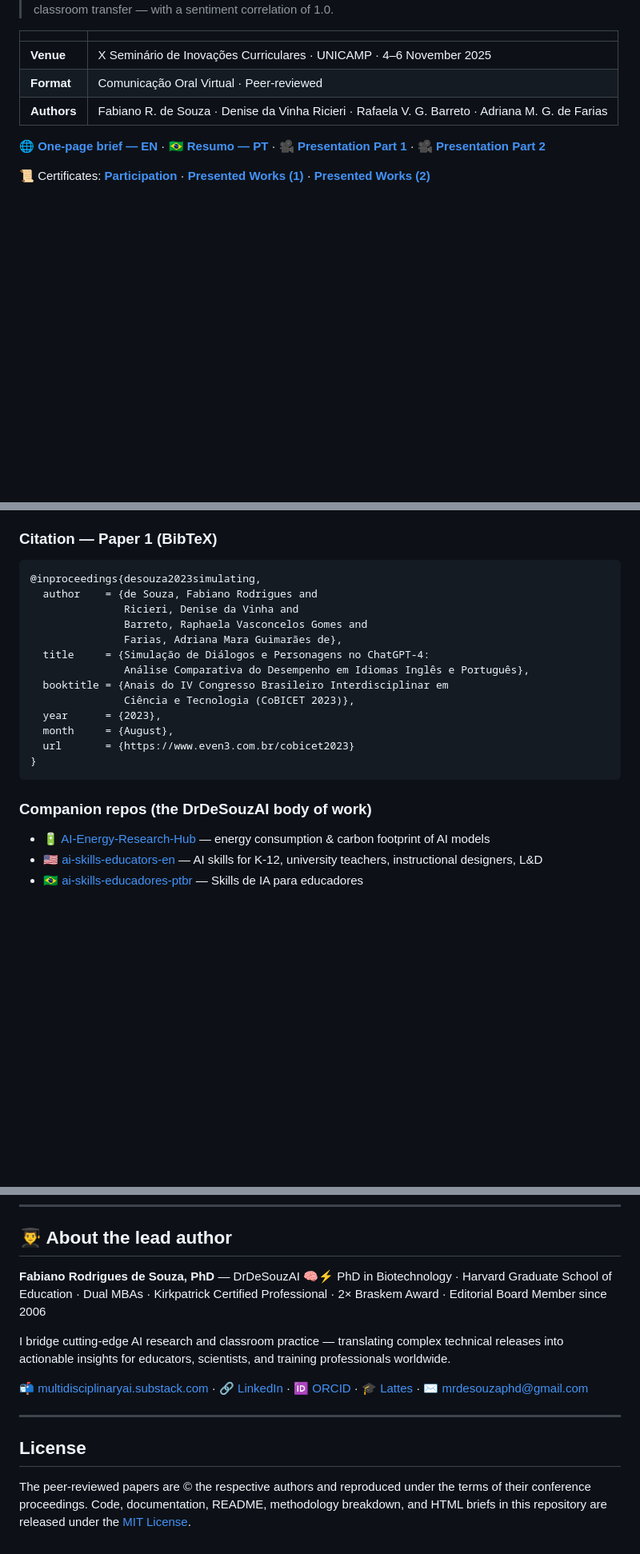
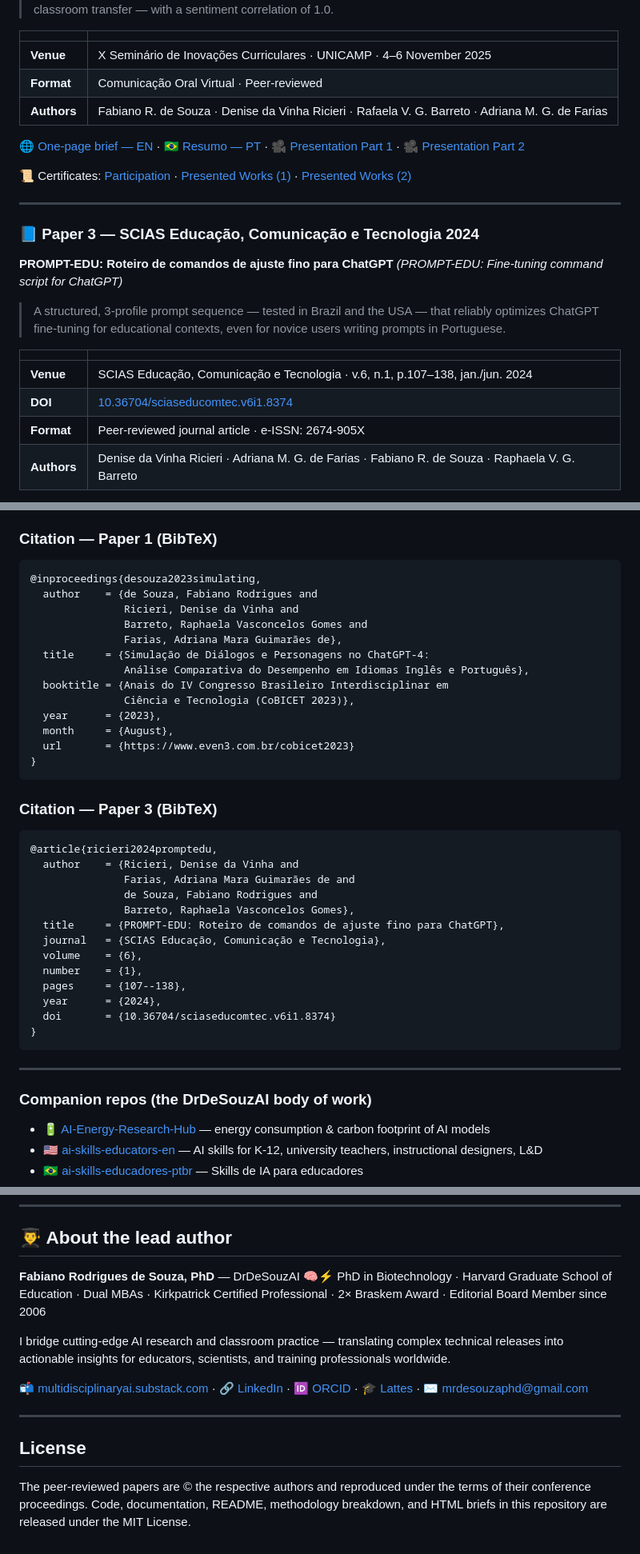
Before and after one commit to mrdesouzaphd-cmyk/Multilingual-LLM-Research-Hub, a Markdown page: README.md, 3 parts joined by grey strips. Shown at 80% size. Drawn GitHub-style; blank space fills up the shorter version.

````diff
--- a/README.md
+++ b/README.md
@@ -37,6 +43,23 @@
 | **Format** | Comunicação Oral Virtual · Peer-reviewed |
 | **Authors** | Fabiano R. de Souza · Denise da Vinha Ricieri · Rafaela V. G. Barreto · Adriana M. G. de Farias |
 
-🌐 **[One-page brief — EN](https://mrdesouzaphd-cmyk.github.io/Multilingual-LLM-Research-Hub/emo-ai.html)** · 🇧🇷 **[Resumo — PT](https://mrdesouzaphd-cmyk.github.io/Multilingual-LLM-Research-Hub/emo-ai-pt.html)** · 🎥 **[Presentation Part 1](https://www.youtube.com/watch?v=NWPI6LjiSiM&t=102s)** · 🎥 **[Presentation Part 2](https://www.youtube.com/watch?v=_ulw3WDSQYs&t=57s)**
+🌐 [One-page brief — EN](https://mrdesouzaphd-cmyk.github.io/Multilingual-LLM-Research-Hub/emo-ai.html) · 🇧🇷 [Resumo — PT](https://mrdesouzaphd-cmyk.github.io/Multilingual-LLM-Research-Hub/emo-ai-pt.html) · 🎥 [Presentation Part 1](https://www.youtube.com/watch?v=NWPI6LjiSiM&t=102s) · 🎥 [Presentation Part 2](https://www.youtube.com/watch?v=_ulw3WDSQYs&t=57s)
 
-📜 Certificates: **[Participation](Certificado-X-Inovacoes-Curriculares.png)** · **[Presented Works (1)](Certificado-Trabalhos-apresentados-X-Inovacoes-1.png)** · **[Presented Works (2)](Certificado-Trabalhos-apresentados-X-Inovacoes-2.png)**
+📜 Certificates: [Participation](Certificado-X-Inovacoes-Curriculares.png) · [Presented Works (1)](Certificado-Trabalhos-apresentados-X-Inovacoes-1.png) · [Presented Works (2)](Certificado-Trabalhos-apresentados-X-Inovacoes-2.png)
+
+---
+
+### 📘 Paper 3 — SCIAS Educação, Comunicação e Tecnologia 2024
+
+**PROMPT-EDU: Roteiro de comandos de ajuste fino para ChatGPT**
+*(PROMPT-EDU: Fine-tuning command script for ChatGPT)*
+
+> A structured, 3-profile prompt sequence — tested in Brazil and the USA — that reliably optimizes ChatGPT fine-tuning for educational contexts, even for novice users writing prompts in Portuguese.
+
+| | |
+|---|---|
+| **Venue** | SCIAS Educação, Comunicação e Tecnologia · v.6, n.1, p.107–138, jan./jun. 2024 |
+| **DOI** | [10.36704/sciaseducomtec.v6i1.8374](https://doi.org/10.36704/sciaseducomtec.v6i1.8374) |
+| **Format** | Peer-reviewed journal article · e-ISSN: 2674-905X |
+| **Authors** | Denise da Vinha Ricieri · Adriana M. G. de Farias · Fabiano R. de Souza · Raphaela V. G. Barreto |
+
@@ -95,6 +134,5 @@ Two AI-generated prompts (**GenAI Personalization** + **Ikigai**) were deployed
 
 ### Citation — Paper 1 (BibTeX)
-
 ```bibtex
 @inproceedings{desouza2023simulating,
   author    = {de Souza, Fabiano Rodrigues and
@@ -111,8 +149,26 @@ Two AI-generated prompts (**GenAI Personalization** + **Ikigai**) were deployed
 }
 ```
 
+### Citation — Paper 3 (BibTeX)
+```bibtex
+@article{ricieri2024promptedu,
+  author    = {Ricieri, Denise da Vinha and
+               Farias, Adriana Mara Guimarães de and
+               de Souza, Fabiano Rodrigues and
+               Barreto, Raphaela Vasconcelos Gomes},
+  title     = {PROMPT-EDU: Roteiro de comandos de ajuste fino para ChatGPT},
+  journal   = {SCIAS Educação, Comunicação e Tecnologia},
+  volume    = {6},
+  number    = {1},
+  pages     = {107--138},
+  year      = {2024},
+  doi       = {10.36704/sciaseducomtec.v6i1.8374}
+}
+```
+
+---
+
 ### Companion repos (the DrDeSouzAI body of work)
-
 - 🔋 [AI-Energy-Research-Hub](https://github.com/mrdesouzaphd-cmyk/AI-Energy-Research-Hub) — energy consumption & carbon footprint of AI models
 - 🇺🇸 [ai-skills-educators-en](https://github.com/mrdesouzaphd-cmyk/ai-skills-educators-en) — AI skills for K-12, university teachers, instructional designers, L&D
 - 🇧🇷 [ai-skills-educadores-ptbr](https://github.com/mrdesouzaphd-cmyk/ai-skills-educadores-ptbr) — Skills de IA para educadores
@@ -187,7 +250,7 @@ Dois prompts de IA (**Personalização com GenAI** + **Ikigai**) foram aplicados
 
 ## 👨‍🎓 About the lead author
 
-**Fabiano Rodrigues de Souza, PhD** — DrDeSouzAI 🧠⚡  PhD in Biotechnology · Harvard Graduate School of Education · Dual MBAs · Kirkpatrick Certified Professional · 2× Braskem Award · Editorial Board Member since 2006
+**Fabiano Rodrigues de Souza, PhD** — DrDeSouzAI 🧠⚡ PhD in Biotechnology · Harvard Graduate School of Education · Dual MBAs · Kirkpatrick Certified Professional · 2× Braskem Award · Editorial Board Member since 2006
 
 I bridge cutting-edge AI research and classroom practice — translating complex technical releases into actionable insights for educators, scientists, and training professionals worldwide.
 
@@ -197,4 +260,4 @@ I bridge cutting-edge AI research and classroom practice — translating complex
 
 ## License
 
-The peer-reviewed papers are © the respective authors and reproduced under the terms of their conference proceedings. Code, documentation, README, methodology breakdown, and HTML briefs in this repository are released under the [MIT License](LICENSE).
+The peer-reviewed papers are © the respective authors and reproduced under the terms of their conference proceedings. Code, documentation, README, methodology breakdown, and HTML briefs in this repository are released under the MIT License.
````
Also changed, not shown: other parts of README.md (+73 -44 lines).
